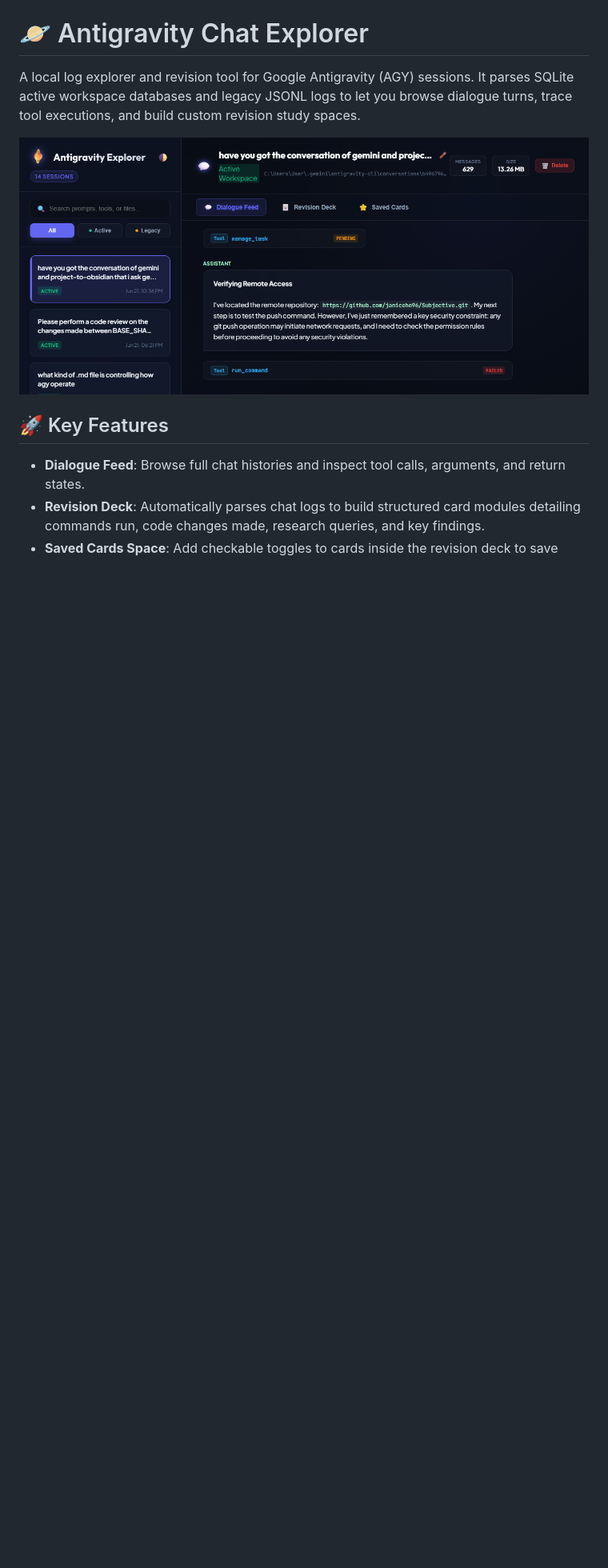
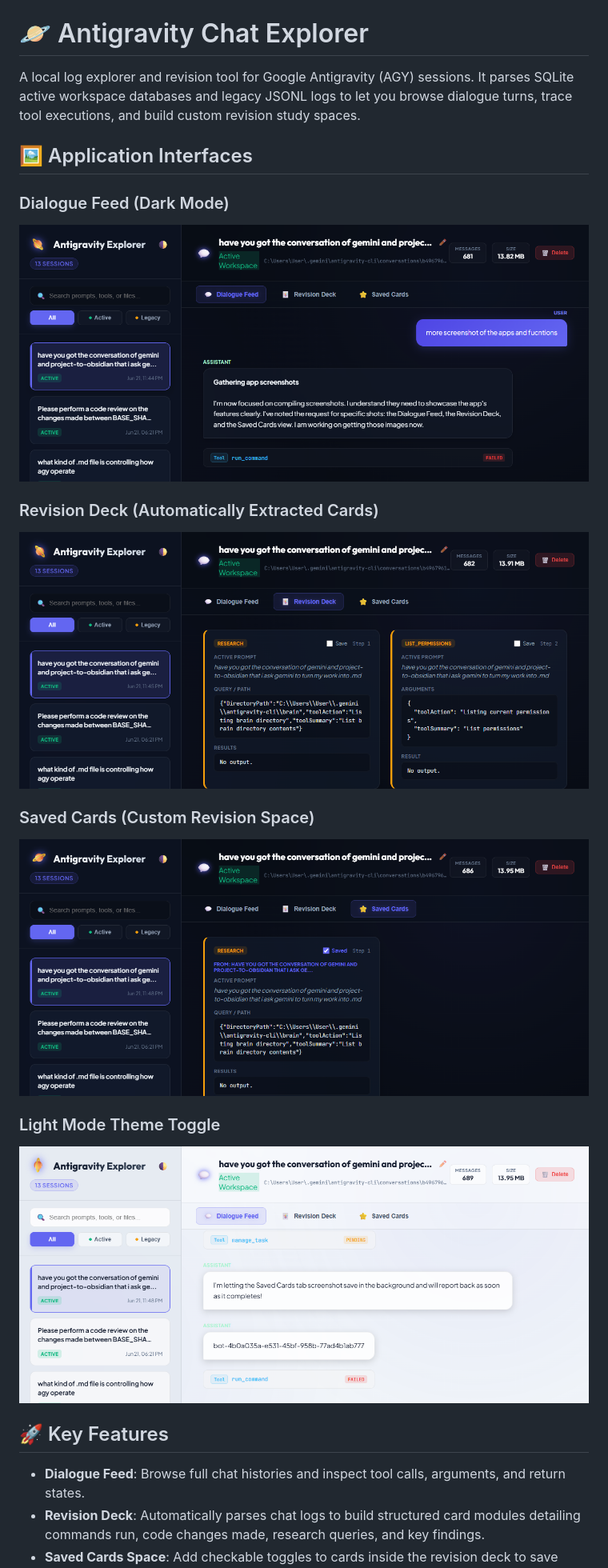
Before and after one commit to janiceho96/antigravity-chat-explorer, a Markdown page: README.md, the part around the change. Shown: that part at 80% size. Drawn GitHub-style; pictures changed too: screenshot_dialogue.png (added), screenshot_light_mode.png (added), screenshot_revision.png (added); blank space fills up the shorter version.

Commit message:
docs: add dialogue feed, revision deck, saved cards, and light theme mode screenshots to README.md

```diff
--- a/README.md
+++ b/README.md
@@ -2,7 +2,19 @@
 
 A local log explorer and revision tool for Google Antigravity (AGY) sessions. It parses SQLite active workspace databases and legacy JSONL logs to let you browse dialogue turns, trace tool executions, and build custom revision study spaces.
 
-![Antigravity Chat Explorer Screenshot](./screenshot.png)
+## 🖼️ Application Interfaces
+
+### Dialogue Feed (Dark Mode)
+![Dialogue Feed](./screenshot_dialogue.png)
+
+### Revision Deck (Automatically Extracted Cards)
+![Revision Deck](./screenshot_revision.png)
+
+### Saved Cards (Custom Revision Space)
+![Saved Cards](./screenshot_saved.png)
+
+### Light Mode Theme Toggle
+![Light Mode Theme](./screenshot_light_mode.png)
 
 ## 🚀 Key Features
 
```
